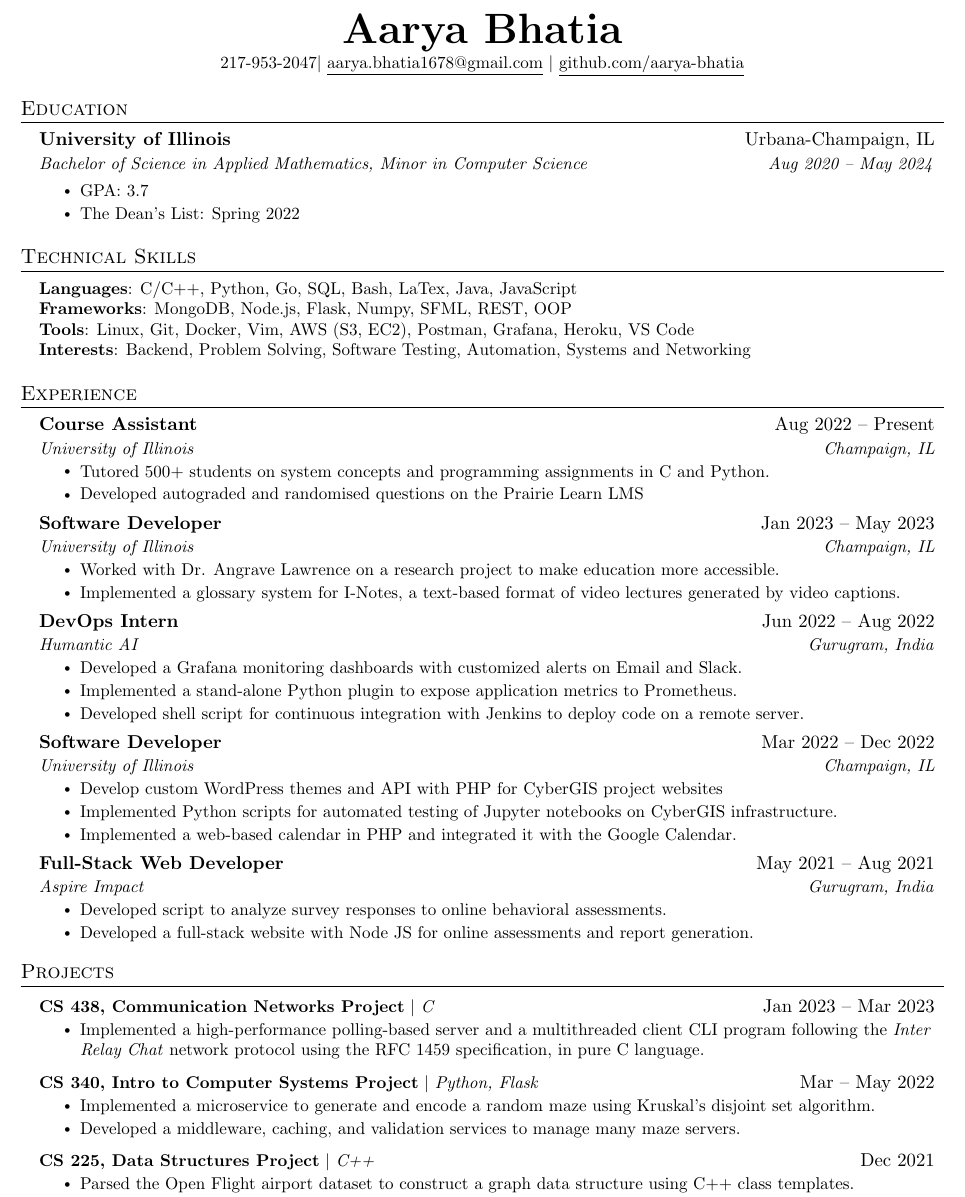
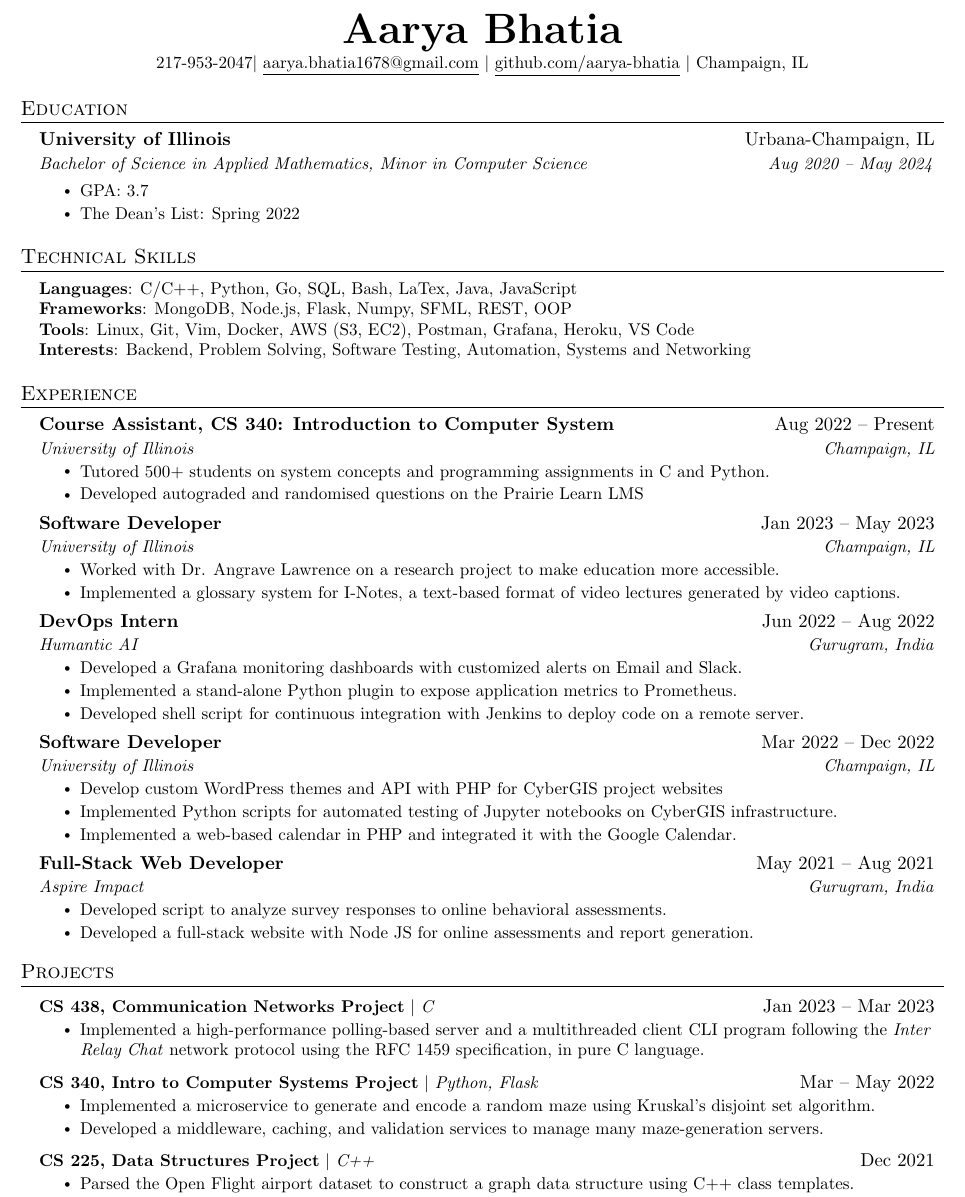
Before and after one commit to aarya-bhatia/resume, a LaTeX document (main.tex): part of the page, cut so that both start at the same text. Compiled offline with pdfLaTeX.

Commit message:
small updates

```diff
--- a/main.tex
+++ b/main.tex
@@ -106,11 +106,14 @@
 
 \newcommand{\emailaddress}{aarya.bhatia1678@gmail.com}
 \newcommand{\phonenumber}{217-953-2047}
+\newcommand{\address}{Champaign, IL}
 
 \begin{center}
     \textbf{\Huge \scshape Aarya Bhatia} \\ \vspace{1pt}
-    \small \phonenumber $|$ \href{mailto:\emailaddress}{\underline{\emailaddress}} $|$
-    \href{https://github.com/aarya-bhatia}{\underline{github.com/aarya-bhatia}}
+    \small \phonenumber $|$
+    \href{mailto:\emailaddress}{\underline{\emailaddress}} $|$
+    \href{https://github.com/aarya-bhatia}{\underline{github.com/aarya-bhatia}} $|$
+    \small \address
 \end{center}
 
 %-----------EDUCATION-----------
@@ -134,7 +137,7 @@
     \small{\item{
      \textbf{Languages}{: C/C++, Python, Go, SQL, Bash, LaTex, Java, JavaScript} \\
      \textbf{Frameworks}{: MongoDB, Node.js, Flask, Numpy, SFML, REST, OOP } \\
-     \textbf{Tools}{: Linux, Git, Docker, Vim, AWS (S3, EC2), Postman, Grafana, Heroku, VS Code } \\
+     \textbf{Tools}{: Linux, Git, Vim, Docker, AWS (S3, EC2), Postman, Grafana, Heroku, VS Code } \\
      \textbf{Interests}{: Backend, Problem Solving, Software Testing, Automation, Systems and Networking } \\
     }}
  \end{itemize}
@@ -149,7 +152,7 @@
     %   {Amazon}{San Fransisco, IL}
 
     \resumeSubheading
-      {Course Assistant}{Aug 2022 -- Present}
+      {Course Assistant, CS 340: Introduction to Computer System}{Aug 2022 -- Present}
       {University of Illinois}{Champaign, IL}
       \resumeItemListStart
         \resumeItem{Tutored 500+ students on system concepts and programming assignments in C and Python.}
@@ -210,7 +213,7 @@
     {\textbf{CS 340, Intro to Computer Systems Project} $|$ \emph{Python, Flask}}{Mar -- May 2022}
     \resumeItemListStart
     \resumeItem{Implemented a microservice to generate and encode a random maze using Kruskal’s disjoint set algorithm.}
-    \resumeItem{Developed a middleware, caching, and validation services to manage many maze servers.}
+    \resumeItem{Developed a middleware, caching, and validation services to manage many maze-generation servers.}
     \resumeItemListEnd
 
     \resumeProjectHeading
```
Also changed, not shown: main.pdf.
